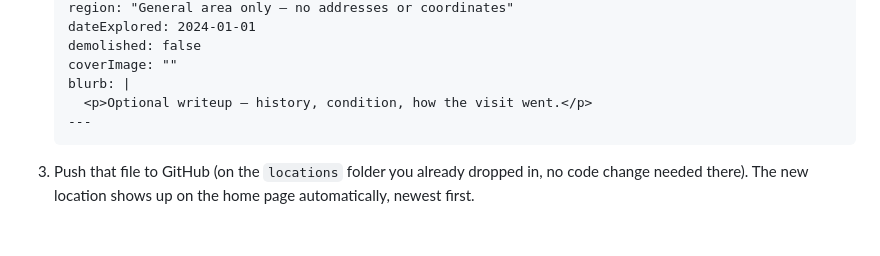
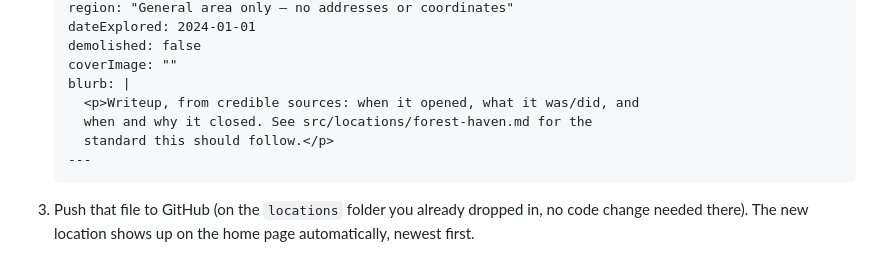
Before and after one commit to alisongratia/urbanexposed, a Markdown page: README.md, the part around the change. GitHub-like rendering; blank space fills up the shorter version.

Commit message:
Document the blurb standard: opened / what it did / closed (when + why)
Forest Haven is the reference example.

Co-Authored-By: Claude Sonnet 5 <noreply@anthropic.com>
Claude-Session: https://claude.ai/code/session_01E5L4fHBkGYEK3P8sB1ZaPb

````diff
--- a/README.md
+++ b/README.md
@@ -25,7 +25,9 @@ That's it — refresh the site and the photos appear. The first photo (alphabeti
    demolished: false
    coverImage: ""
    blurb: |
-     <p>Optional writeup — history, condition, how the visit went.</p>
+     <p>Writeup, from credible sources: when it opened, what it was/did, and
+     when and why it closed. See src/locations/forest-haven.md for the
+     standard this should follow.</p>
    ---
    ```
 
````
